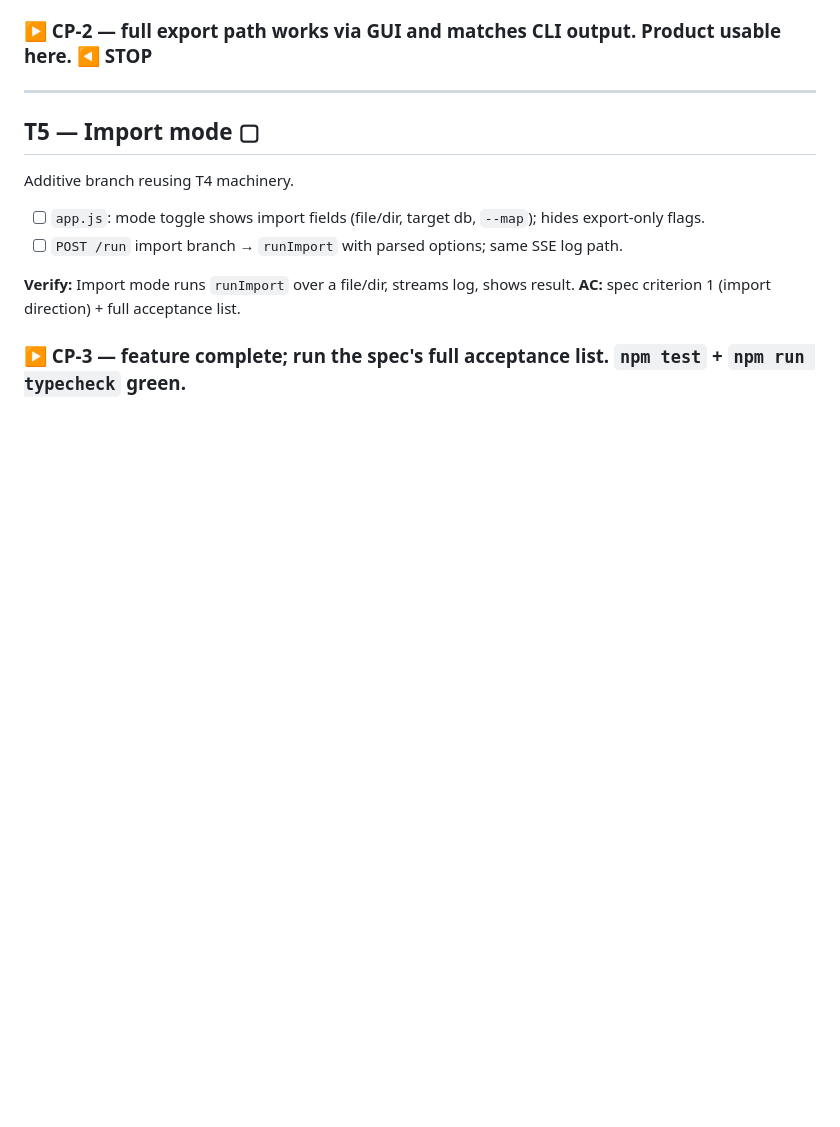
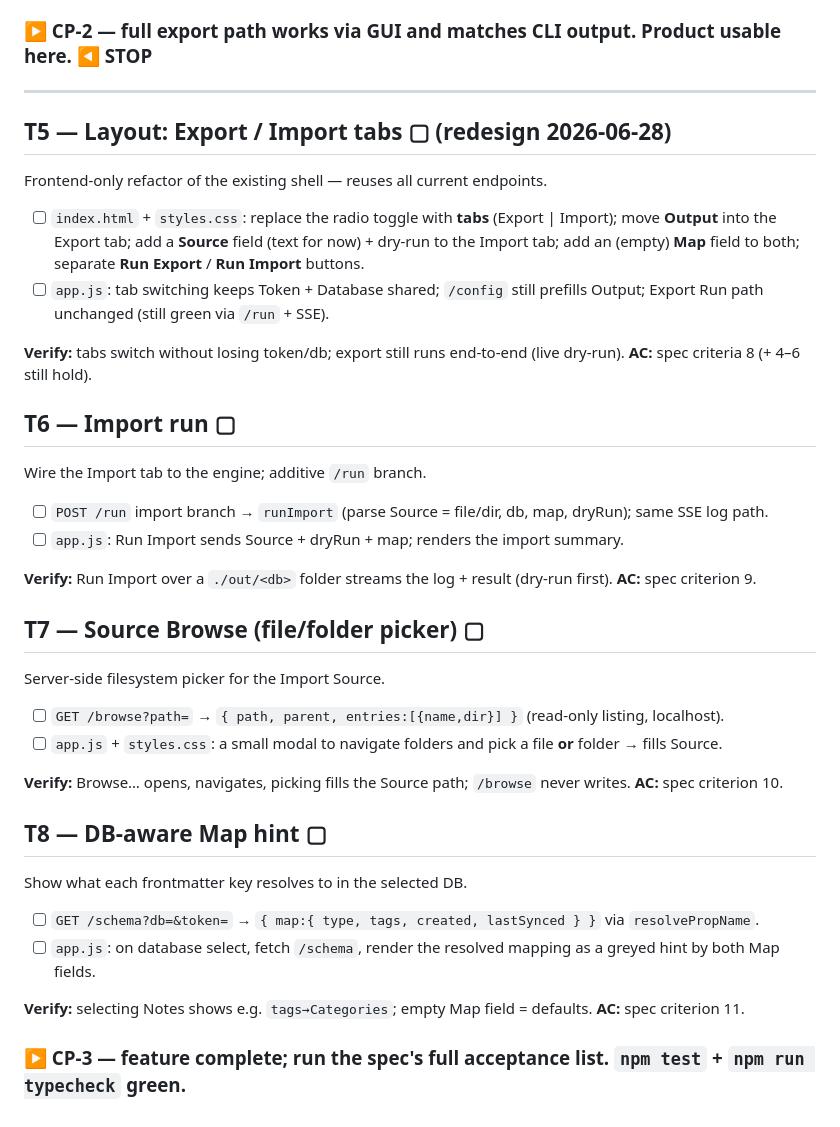
Before and after one commit to waazai/notion-md-archive, a Markdown page: build_doc/todo.md, the part around the change. GitHub-like rendering; blank space fills up the shorter version.

```diff
--- a/build_doc/todo.md
+++ b/build_doc/todo.md
@@ -56,13 +56,43 @@ Full end-to-end export path through the GUI.
 
 ---
 
-## T5 — Import mode  ▢
-Additive branch reusing T4 machinery.
+## T5 — Layout: Export / Import tabs  ▢   (redesign 2026-06-28)
+Frontend-only refactor of the existing shell — reuses all current endpoints.
 
-- [ ] `app.js`: mode toggle shows import fields (file/dir, target db, `--map`); hides export-only flags.
-- [ ] `POST /run` import branch → `runImport` with parsed options; same SSE log path.
+- [ ] `index.html` + `styles.css`: replace the radio toggle with **tabs** (Export | Import);
+      move **Output** into the Export tab; add a **Source** field (text for now) + dry-run to
+      the Import tab; add an (empty) **Map** field to both; separate **Run Export** / **Run Import** buttons.
+- [ ] `app.js`: tab switching keeps Token + Database shared; `/config` still prefills Output;
+      Export Run path unchanged (still green via `/run` + SSE).
 
-**Verify:** Import mode runs `runImport` over a file/dir, streams log, shows result.
-**AC:** spec criterion 1 (import direction) + full acceptance list.
+**Verify:** tabs switch without losing token/db; export still runs end-to-end (live dry-run).
+**AC:** spec criteria 8 (+ 4–6 still hold).
+
+## T6 — Import run  ▢
+Wire the Import tab to the engine; additive `/run` branch.
+
+- [ ] `POST /run` import branch → `runImport` (parse Source = file/dir, db, map, dryRun); same SSE log path.
+- [ ] `app.js`: Run Import sends Source + dryRun + map; renders the import summary.
+
+**Verify:** Run Import over a `./out/<db>` folder streams the log + result (dry-run first).
+**AC:** spec criterion 9.
+
+## T7 — Source Browse (file/folder picker)  ▢
+Server-side filesystem picker for the Import Source.
+
+- [ ] `GET /browse?path=` → `{ path, parent, entries:[{name,dir}] }` (read-only listing, localhost).
+- [ ] `app.js` + `styles.css`: a small modal to navigate folders and pick a file **or** folder → fills Source.
+
+**Verify:** Browse… opens, navigates, picking fills the Source path; `/browse` never writes.
+**AC:** spec criterion 10.
+
+## T8 — DB-aware Map hint  ▢
+Show what each frontmatter key resolves to in the selected DB.
+
+- [ ] `GET /schema?db=&token=` → `{ map:{ type, tags, created, lastSynced } }` via `resolvePropName`.
+- [ ] `app.js`: on database select, fetch `/schema`, render the resolved mapping as a greyed hint by both Map fields.
+
+**Verify:** selecting Notes shows e.g. `tags→Categories`; empty Map field = defaults.
+**AC:** spec criterion 11.
 
 ### ▶ CP-3 — feature complete; run the spec's full acceptance list. `npm test` + `npm run typecheck` green.
```
Also changed, not shown: build_doc/SPEC-gui.md (+50 -20 lines), build_doc/plan.md (+15 -8 lines).
